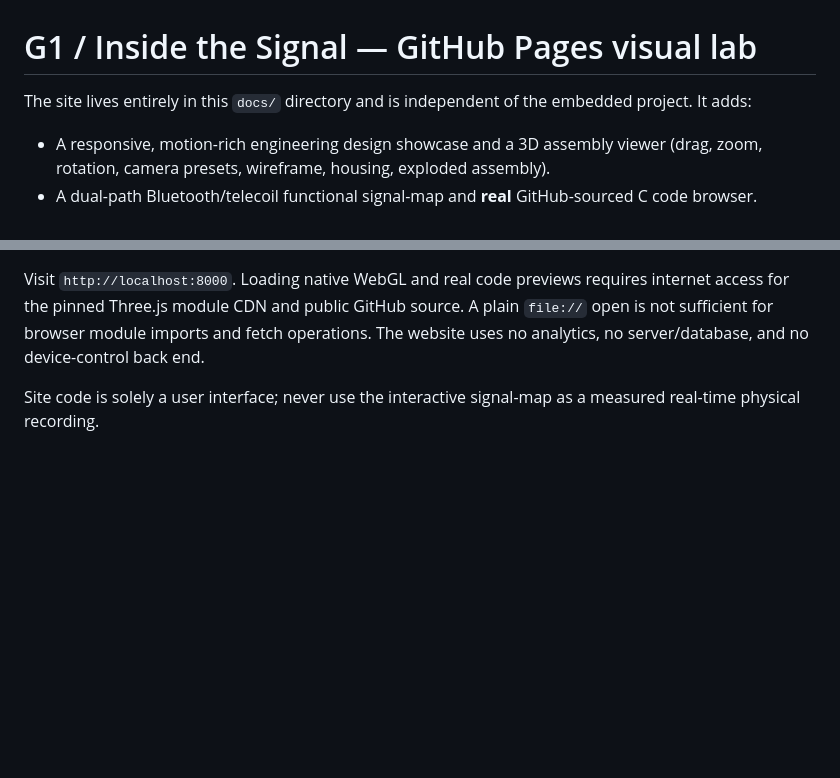
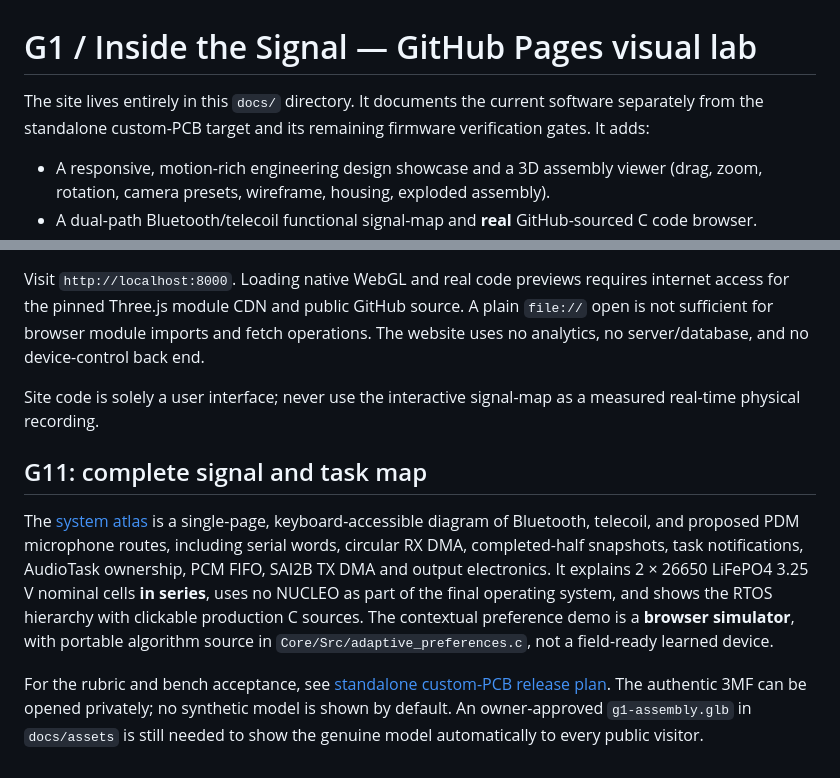
Before and after one commit to RV-crtl/Digital-Hearing-Aid-G1, a Markdown page: docs/README.md, 2 parts joined by grey strips. Drawn GitHub-style; blank space fills up the shorter version.

Commit message:
docs(g11): align public README, website, original CAD and custom-PCB rubric scope

```diff
--- a/docs/README.md
+++ b/docs/README.md
@@ -1,6 +1,6 @@
 # G1 / Inside the Signal — GitHub Pages visual lab
 
-The site lives entirely in this `docs/` directory and is independent of the embedded project. It adds:
+The site lives entirely in this `docs/` directory. It documents the current software separately from the standalone custom-PCB target and its remaining firmware verification gates. It adds:
 
 - A responsive, motion-rich engineering design showcase and a 3D assembly viewer (drag, zoom, rotation, camera presets, wireframe, housing, exploded assembly).
 - A dual-path Bluetooth/telecoil functional signal-map and **real** GitHub-sourced C code browser.
@@ -48,3 +48,9 @@ python -m http.server 8000 --directory docs
 Visit `http://localhost:8000`. Loading native WebGL and real code previews requires internet access for the pinned Three.js module CDN and public GitHub source. A plain `file://` open is not sufficient for browser module imports and fetch operations. The website uses no analytics, no server/database, and no device-control back end.
 
 Site code is solely a user interface; never use the interactive signal-map as a measured real-time physical recording.
+
+## G11: complete signal and task map
+
+The [system atlas](index.html#architecture) is a single-page, keyboard-accessible diagram of Bluetooth, telecoil, and proposed PDM microphone routes, including serial words, circular RX DMA, completed-half snapshots, task notifications, AudioTask ownership, PCM FIFO, SAI2B TX DMA and output electronics. It explains 2 × 26650 LiFePO4 3.25 V nominal cells **in series**, uses no NUCLEO as part of the final operating system, and shows the RTOS hierarchy with clickable production C sources. The contextual preference demo is a **browser simulator**, with portable algorithm source in `Core/Src/adaptive_preferences.c`, not a field-ready learned device.
+
+For the rubric and bench acceptance, see [standalone custom-PCB release plan](../Documentation/G11_STANDALONE_CUSTOM_PCB_RELEASE_PLAN.md). The authentic 3MF can be opened privately; no synthetic model is shown by default. An owner-approved `g1-assembly.glb` in `docs/assets` is still needed to show the genuine model automatically to every public visitor.
```
